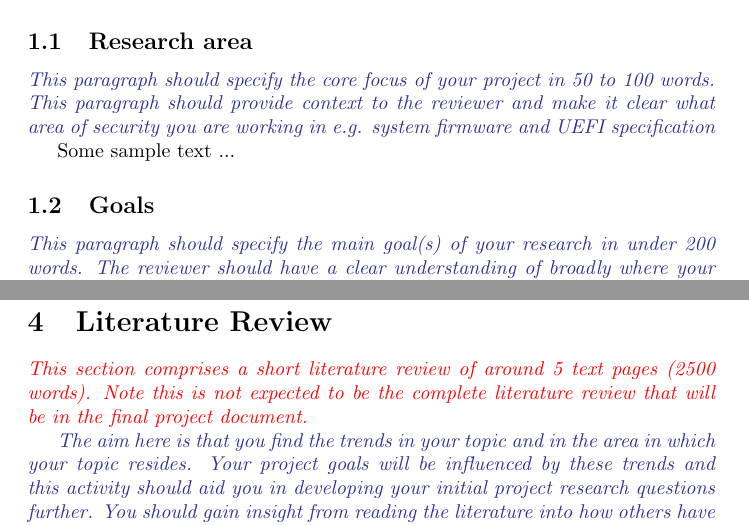
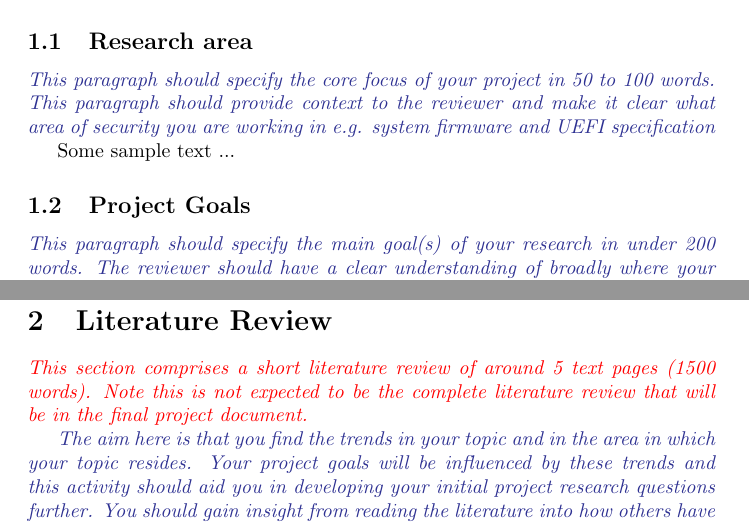
Before and after one commit to rohannetwk94/MSc-in-InfoSec-Proposal-Template, a LaTeX document (ProposalTemplateInfoSec/ProposalTemplateInfoSec.tex): two parts of pages 1 and 3 of 6, joined at a grey line, cut so that both start at the same text. Compiled offline with pdfLaTeX.

Commit message:
Updates from Overleaf

```diff
--- a/ProposalTemplateInfoSec/ProposalTemplateInfoSec.tex
+++ b/ProposalTemplateInfoSec/ProposalTemplateInfoSec.tex
@@ -33,7 +34,7 @@ Some sample text ...
 % INSERT YOUR TEXT HERE
 Some sample text ...
 
-\subsection{Goals}
+\subsection{Project Goals}
 \hint{This paragraph should specify the main goal(s) of your research in under 200 words. The reviewer should have a clear understanding of broadly where your intended technical contribution will lie after reading this.}
 
 % INSERT YOUR TEXT HERE
@@ -70,6 +56,6 @@ Some sample text ...
 \section{Literature Review}
 \hint{
-{\color{red}This section comprises a short literature review of around 5 text pages (2500 words). Note this is not expected to be the complete literature review that will be in the final project document.}
+{\color{red}This section comprises a short literature review of around 5 text pages (1500 words). Note this is not expected to be the complete literature review that will be in the final project document.}
 
 The aim here is that you find the trends in your topic and in the area in which your topic resides. Your project goals will be influenced by these trends and this activity should aid you in  developing your initial project research questions further. You should gain insight from reading the literature into how others have solved/approached similar problems to that you wish to address.
 
```
Also changed, not shown: ProposalTemplateInfoSec/ProposalTemplateInfoSec.tex (35 more changed lines).
